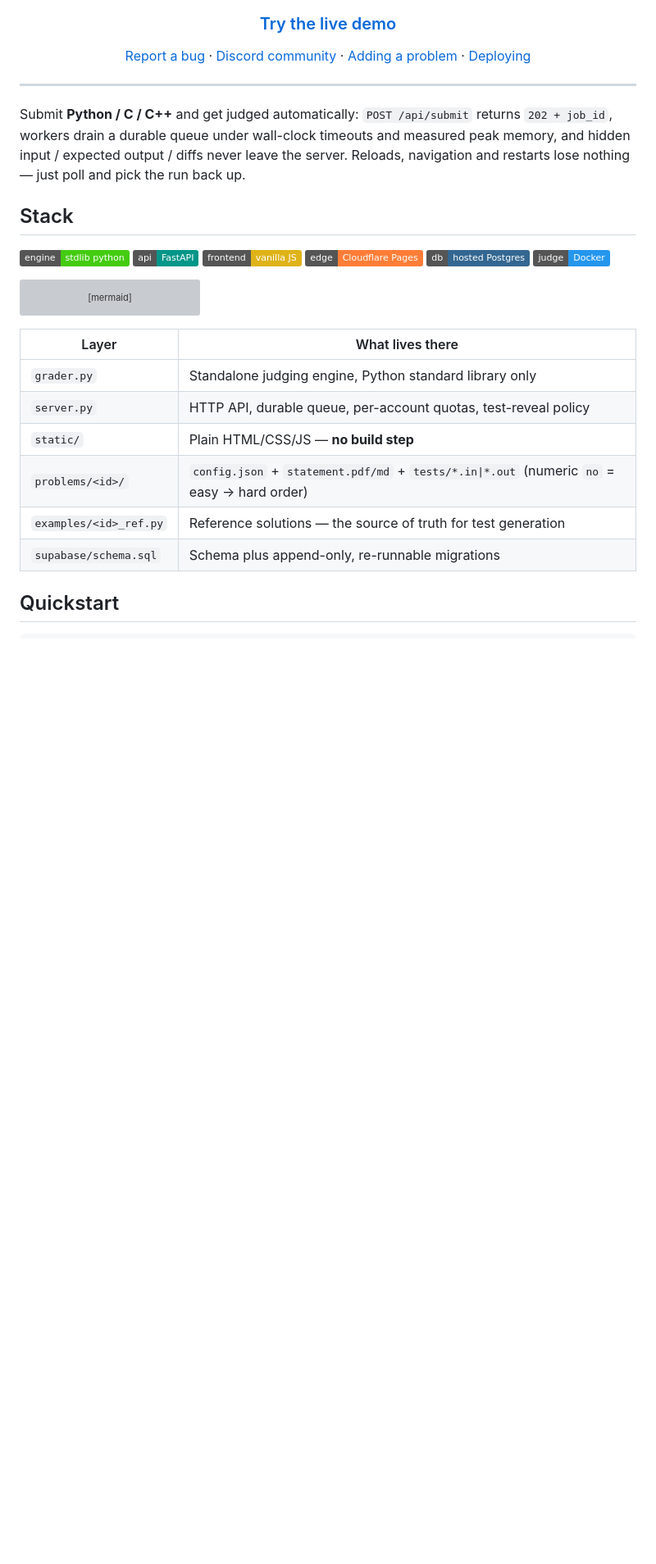
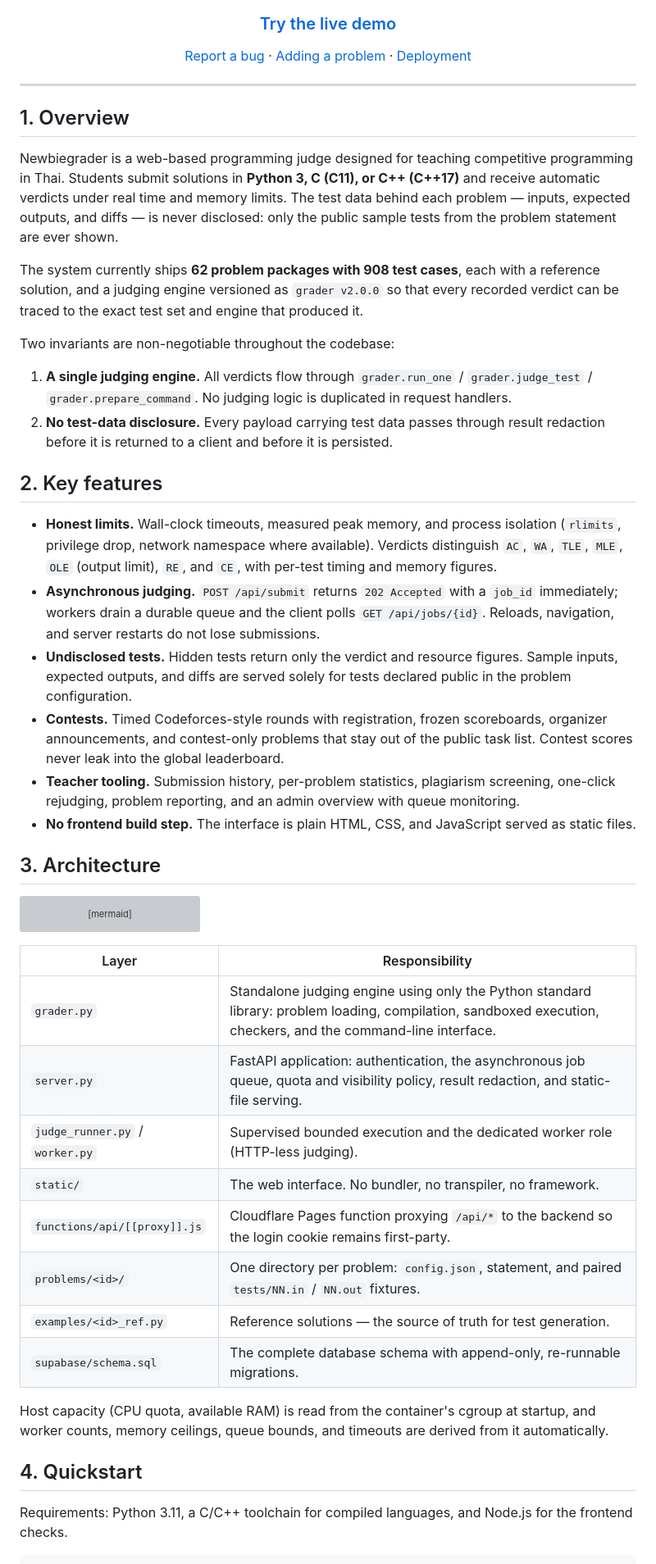
Before and after one commit to n3wbiekkkk/Newbiegrader, a Markdown page: README.md, the part around one of its changes. Shown at 82% size. GitHub-like rendering; badges without logos; blank space fills up the shorter version; grey boxes are pictures that could not be loaded.

Commit message:
Docs: rewrite README in formal style with accurate numbers

````diff
--- a/README.md
+++ b/README.md
@@ -16,26 +14,58 @@
 
   ### [Try the live demo](https://newbiegrader.pages.dev)
 
-  [Report a bug](../../issues) · [Discord community](https://discord.gg/7NQDHFBpf6) · [Adding a problem](#-adding-a-problem) · [Deploying](#-deploy)
+  [Report a bug](../../issues) · [Adding a problem](#7-adding-a-problem) · [Deployment](#9-deployment)
 </div>
 
 ---
 
-Submit **Python / C / C++** and get judged automatically: `POST /api/submit` returns `202 + job_id`,
-workers drain a durable queue under wall-clock timeouts and measured peak memory, and hidden
-input / expected output / diffs never leave the server. Reloads, navigation and restarts lose nothing —
-just poll and pick the run back up.
+## 1. Overview
 
-## Stack
+Newbiegrader is a web-based programming judge designed for teaching competitive
+programming in Thai. Students submit solutions in **Python 3, C (C11), or
+C++ (C++17)** and receive automatic verdicts under real time and memory limits.
+The test data behind each problem — inputs, expected outputs, and diffs — is
+never disclosed: only the public sample tests from the problem statement are
+ever shown.
 
-<p>
-  <img src="https://img.shields.io/badge/engine-stdlib_python-brightgreen" alt="engine">
-  <img src="https://img.shields.io/badge/api-FastAPI-009688?logo=fastapi&logoColor=white" alt="api">
-  <img src="https://img.shields.io/badge/frontend-vanilla_JS-yellow?logo=javascript&logoColor=white" alt="frontend">
-  <img src="https://img.shields.io/badge/edge-Cloudflare_Pages-orange?logo=cloudflare&logoColor=white" alt="edge">
-  <img src="https://img.shields.io/badge/db-hosted_Postgres-336791?logo=postgresql&logoColor=white" alt="db">
-  <img src="https://img.shields.io/badge/judge-Docker-2496ED?logo=docker&logoColor=white" alt="judge">
-</p>
+The system currently ships **62 problem packages with 908 test cases**,
+each with a reference solution, and a judging engine versioned as
+`grader v2.0.0` so that every recorded verdict can be traced to the exact test
+set and engine that produced it.
+
+Two invariants are non-negotiable throughout the codebase:
+
+1. **A single judging engine.** All verdicts flow through
+   `grader.run_one` / `grader.judge_test` / `grader.prepare_command`.
+   No judging logic is duplicated in request handlers.
+2. **No test-data disclosure.** Every payload carrying test data passes
+   through result redaction before it is returned to a client and before it
+   is persisted.
+
+## 2. Key features
+
+- **Honest limits.** Wall-clock timeouts, measured peak memory, and process
+  isolation (`rlimits`, privilege drop, network namespace where available).
+  Verdicts distinguish `AC`, `WA`, `TLE`, `MLE`, `OLE` (output limit),
+  `RE`, and `CE`, with per-test timing and memory figures.
+- **Asynchronous judging.** `POST /api/submit` returns `202 Accepted` with a
+  `job_id` immediately; workers drain a durable queue and the client polls
+  `GET /api/jobs/{id}`. Reloads, navigation, and server restarts do not lose
+  submissions.
+- **Undisclosed tests.** Hidden tests return only the verdict and resource
+  figures. Sample inputs, expected outputs, and diffs are served solely for
+  tests declared public in the problem configuration.
+- **Contests.** Timed Codeforces-style rounds with registration, frozen
+  scoreboards, organizer announcements, and contest-only problems that stay
+  out of the public task list. Contest scores never leak into the global
+  leaderboard.
+- **Teacher tooling.** Submission history, per-problem statistics, plagiarism
+  screening, one-click rejudging, problem reporting, and an admin overview
+  with queue monitoring.
+- **No frontend build step.** The interface is plain HTML, CSS, and
+  JavaScript served as static files.
+
+## 3. Architecture
 
 ```mermaid
 graph LR
@@ -50,15 +80,24 @@ graph LR
   S --> DB
 ```
 
-| Layer | What lives there |
+| Layer | Responsibility |
 |---|---|
-| `grader.py` | Standalone judging engine, Python standard library only |
-| `server.py` | HTTP API, durable queue, per-account quotas, test-reveal policy |
-| `static/` | Plain HTML/CSS/JS — **no build step** |
-| `problems/<id>/` | `config.json` + `statement.pdf/md` + `tests/*.in\|*.out` (numeric `no` = easy → hard order) |
-| `examples/<id>_ref.py` | Reference solutions — the source of truth for test generation |
-| `supabase/schema.sql` | Schema plus append-only, re-runnable migrations |
+| `grader.py` | Standalone judging engine using only the Python standard library: problem loading, compilation, sandboxed execution, checkers, and the command-line interface. |
+| `server.py` | FastAPI application: authentication, the asynchronous job queue, quota and visibility policy, result redaction, and static-file serving. |
+| `judge_runner.py` / `worker.py` | Supervised bounded execution and the dedicated worker role (HTTP-less judging). |
+| `static/` | The web interface. No bundler, no transpiler, no framework. |
+| `functions/api/[[proxy]].js` | Cloudflare Pages function proxying `/api/*` to the backend so the login cookie remains first-party. |
+| `problems/<id>/` | One directory per problem: `config.json`, statement, and paired `tests/NN.in` / `NN.out` fixtures. |
+| `examples/<id>_ref.py` | Reference solutions — the source of truth for test generation. |
+| `supabase/schema.sql` | The complete database schema with append-only, re-runnable migrations. |
 
-## Quickstart
+Host capacity (CPU quota, available RAM) is read from the container's cgroup
+at startup, and worker counts, memory ceilings, queue bounds, and timeouts are
+derived from it automatically.
+
+## 4. Quickstart
+
+Requirements: Python 3.11, a C/C++ toolchain for compiled languages, and
+Node.js for the frontend checks.
 
 ```bash
````
Also changed, not shown: other parts of README.md (+110 -42 lines).
